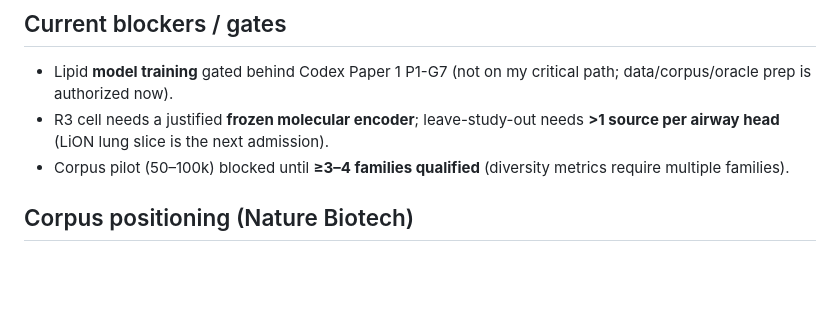
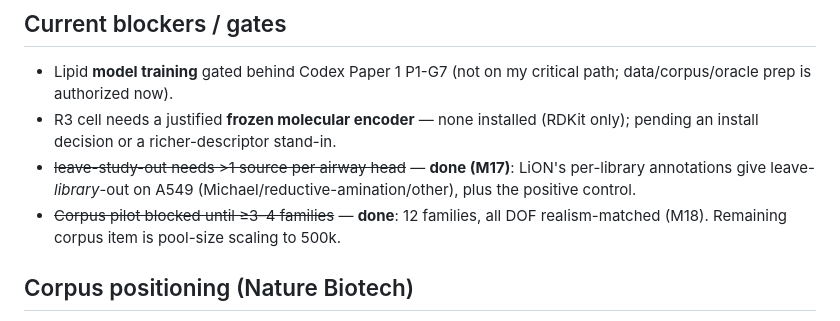
Before and after one commit to magantiro/compose_rgm, a Markdown page: docs/CLAUDE_LIPID_RUNNING_STATUS.md, the part around the change. Rendered like a GitHub page; blank space fills up the shorter version.

Commit message:
Refresh status blockers: LiON leave-library + all-DOF realism-match now done
Co-Authored-By: Claude Opus 4.8 <noreply@anthropic.com>

```diff
--- a/docs/CLAUDE_LIPID_RUNNING_STATUS.md
+++ b/docs/CLAUDE_LIPID_RUNNING_STATUS.md
@@ -79,8 +79,9 @@ Answers "does head/tail SAR transfer well enough for a single oracle to rank nov
 
 ## Current blockers / gates
 - Lipid **model training** gated behind Codex Paper 1 P1-G7 (not on my critical path; data/corpus/oracle prep is authorized now).
-- R3 cell needs a justified **frozen molecular encoder**; leave-study-out needs **>1 source per airway head** (LiON lung slice is the next admission).
-- Corpus pilot (50–100k) blocked until **≥3–4 families qualified** (diversity metrics require multiple families).
+- R3 cell needs a justified **frozen molecular encoder** — none installed (RDKit only); pending an install decision or a richer-descriptor stand-in.
+- ~~leave-study-out needs >1 source per airway head~~ — **done (M17)**: LiON's per-library annotations give leave-*library*-out on A549 (Michael/reductive-amination/other), plus the positive control.
+- ~~Corpus pilot blocked until ≥3–4 families~~ — **done**: 12 families, all DOF realism-matched (M18). Remaining corpus item is pool-size scaling to 500k.
 
 ## Corpus positioning (Nature Biotech)
 Two-stage story ([[generator-general-then-linker-finetune]]): (1) headline = a **general linker-agnostic** insane lipid generator (Fig 2/3, Arm A); (2) downstream = fine-tune / linker-freeze on the novel Michael linker (Fig 6, Arm B). The corpus stays broad/general. The corpus diversity/coverage metrics double as the **Fig 2/3 generator-qualification yardstick** (validity, non-memorization via NN curves, fidelity via marginals, coverage via LNPDB recall, architecture, synthesis-eligibility, family generalization).
```
